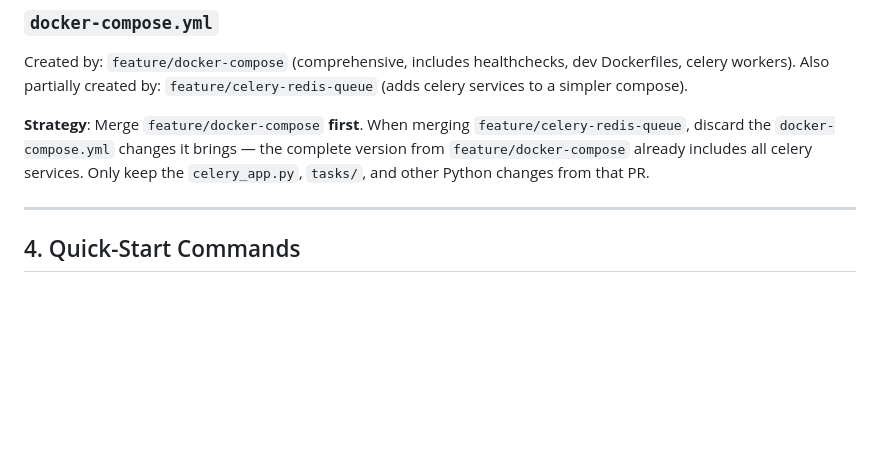
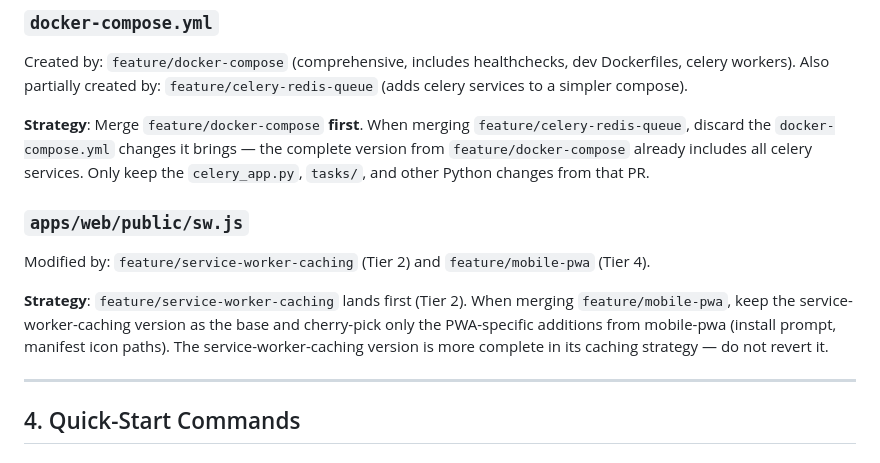
Before and after one commit to Samat-ai/goalforge, a Markdown page: docs/pr-merge-guide.md, the part around the change. GitHub-like rendering; blank space fills up the shorter version.

Commit message:
docs: add sw.js conflict resolution note for mobile-pwa + service-worker-caching

```diff
--- a/docs/pr-merge-guide.md
+++ b/docs/pr-merge-guide.md
@@ -394,6 +394,16 @@ Dockerfiles, celery workers). Also partially created by: `feature/celery-redis-q
 the complete version from `feature/docker-compose` already includes all celery services.
 Only keep the `celery_app.py`, `tasks/`, and other Python changes from that PR.
 
+### `apps/web/public/sw.js`
+
+Modified by: `feature/service-worker-caching` (Tier 2) and `feature/mobile-pwa` (Tier 4).
+
+**Strategy**: `feature/service-worker-caching` lands first (Tier 2). When merging
+`feature/mobile-pwa`, keep the service-worker-caching version as the base and
+cherry-pick only the PWA-specific additions from mobile-pwa (install prompt, manifest
+icon paths). The service-worker-caching version is more complete in its caching
+strategy — do not revert it.
+
 ---
 
 ## 4. Quick-Start Commands
```
